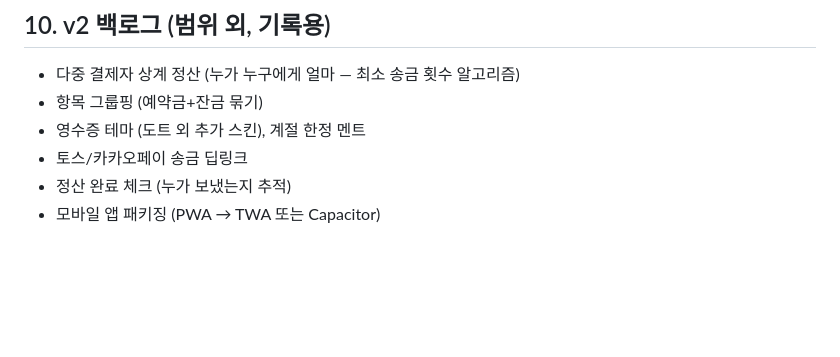
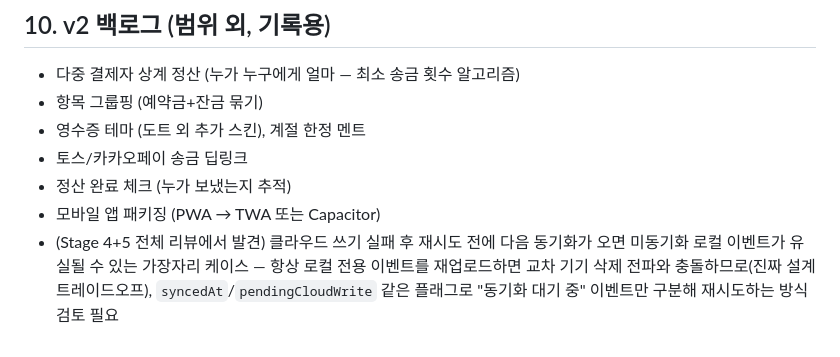
Before and after one commit to JSTD-jeostdu/chongmu, a Markdown page: 오내총_PRD_v1.md, the part around the change. Rendered like a GitHub page; blank space fills up the shorter version.

Commit message:
Stage 4+5 전체 리뷰에서 발견된 데이터 유실 가장자리 케이스를 v2 백로그에 기록
Co-Authored-By: Claude Sonnet 5 <noreply@anthropic.com>

```diff
--- a/오내총_PRD_v1.md
+++ b/오내총_PRD_v1.md
@@ -264,3 +264,4 @@ localStorage (총무 기기)
 - 토스/카카오페이 송금 딥링크
 - 정산 완료 체크 (누가 보냈는지 추적)
 - 모바일 앱 패키징 (PWA → TWA 또는 Capacitor)
+- (Stage 4+5 전체 리뷰에서 발견) 클라우드 쓰기 실패 후 재시도 전에 다음 동기화가 오면 미동기화 로컬 이벤트가 유실될 수 있는 가장자리 케이스 — 항상 로컬 전용 이벤트를 재업로드하면 교차 기기 삭제 전파와 충돌하므로(진짜 설계 트레이드오프), `syncedAt`/`pendingCloudWrite` 같은 플래그로 "동기화 대기 중" 이벤트만 구분해 재시도하는 방식 검토 필요
```
